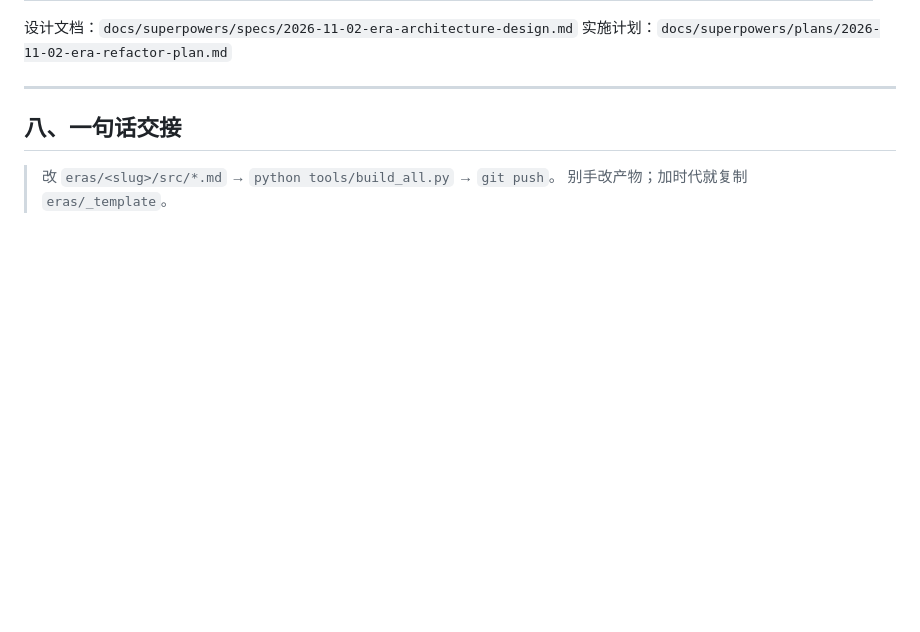
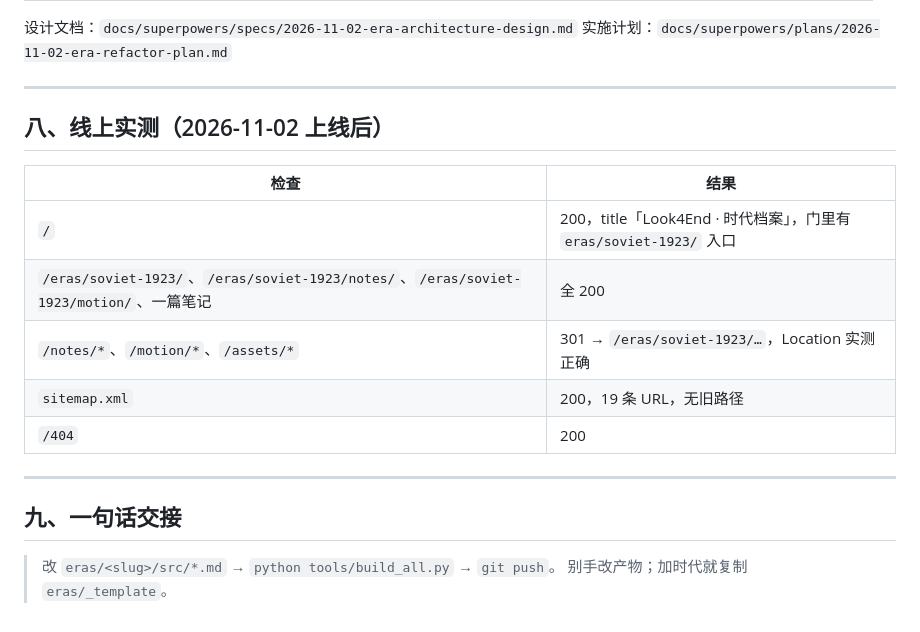
Before and after one commit to stone-beka/look4end-site, a Markdown page: WORKFLOW.md, the part around the change. Drawn GitHub-style; blank space fills up the shorter version.

Commit message:
docs: 记录 2026-11-02 上线后的线上实测结果

```diff
--- a/WORKFLOW.md
+++ b/WORKFLOW.md
@@ -186,7 +186,19 @@ node tools/render-frames.cjs <调试端口> <输出目录> <fps> <总帧数> [
 
 ---
 
-## 八、一句话交接
+## 八、线上实测（2026-11-02 上线后）
+
+| 检查 | 结果 |
+|---|---|
+| `/` | 200，title「Look4End · 时代档案」，门里有 `eras/soviet-1923/` 入口 |
+| `/eras/soviet-1923/`、`/eras/soviet-1923/notes/`、`/eras/soviet-1923/motion/`、一篇笔记 | 全 200 |
+| `/notes/*`、`/motion/*`、`/assets/*` | 301 → `/eras/soviet-1923/…`，Location 实测正确 |
+| `sitemap.xml` | 200，19 条 URL，无旧路径 |
+| `/404` | 200 |
+
+---
+
+## 九、一句话交接
 
 > 改 `eras/<slug>/src/*.md` → `python tools/build_all.py` → `git push`。
 > 别手改产物；加时代就复制 `eras/_template`。
```
